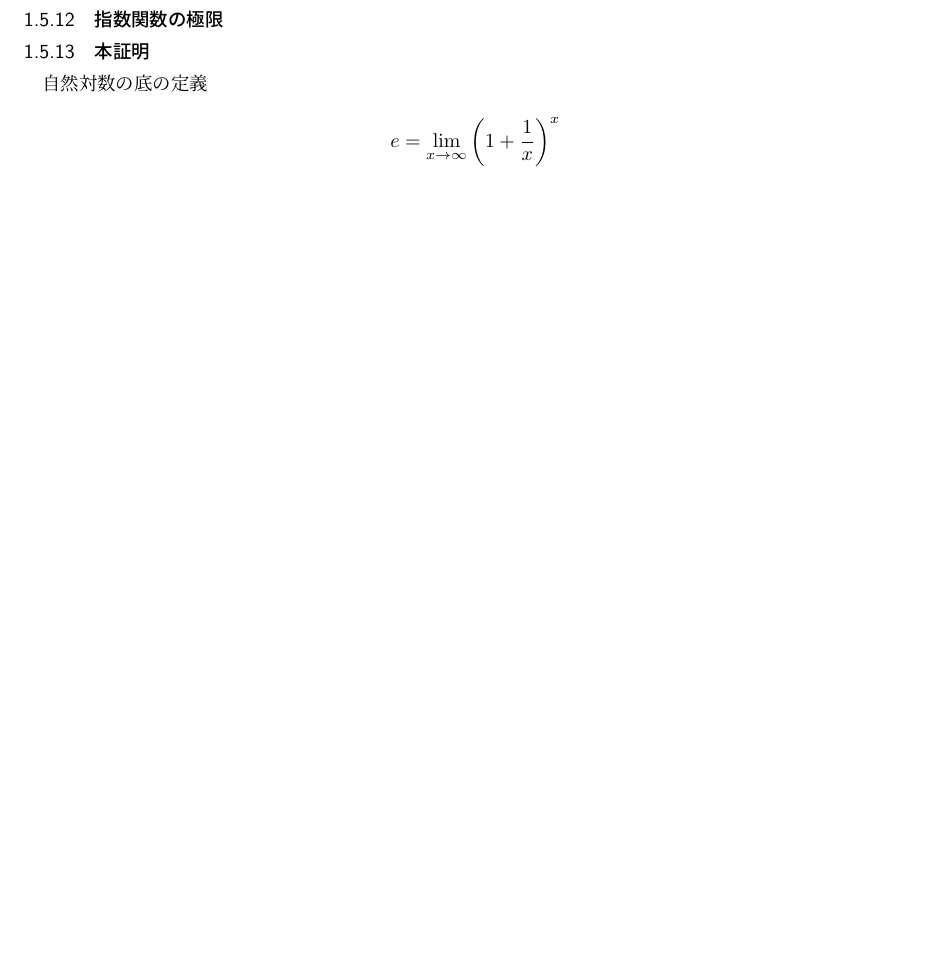
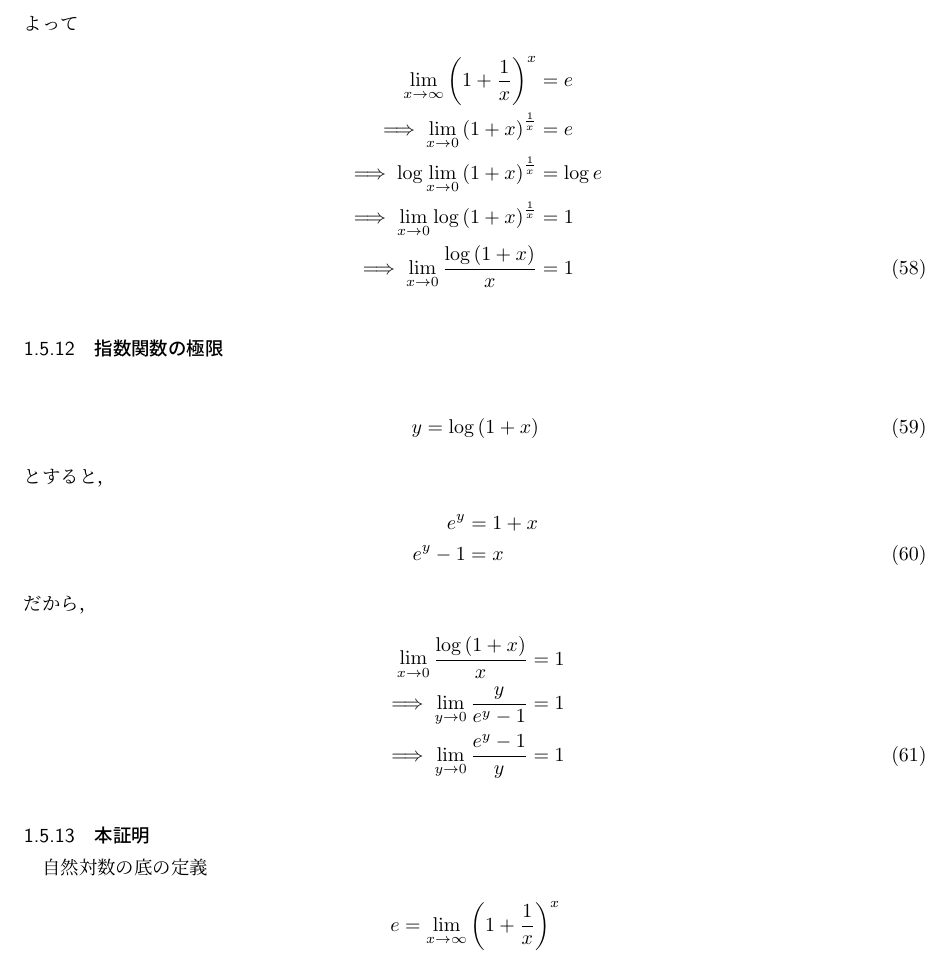
Before and after one commit to TaiseiIto/Mathematics, a LaTeX document (calculus.tex): part of page 11 of 21 before the commit and part of page 11 of 22 after it, cut at the place of the change, the shorter picture padded with empty space. Compiled offline with pLaTeX and dvipdfmx.

Commit message:
微積分

```diff
--- a/calculus.tex
+++ b/calculus.tex
@@ -328,7 +328,29 @@
      &=\left(\lim_{x\to+\infty}\left(1+\frac{1}{x-1}\right)^{x-1}\right)\left(\lim_{x\to+\infty}\left(1+\frac{1}{x-1}\right)\right)\nonumber\\
      &=e
     \end{align}
+    よって
+    \begin{align}
+     \lim_{x\to\infty}\left(1+\frac{1}{x}\right)^x&=e\nonumber\\
+     \implies\lim_{x\to 0}\left(1+x\right)^{\frac{1}{x}}&=e\nonumber\\
+     \implies\log\lim_{x\to 0}\left(1+x\right)^{\frac{1}{x}}&=\log e\nonumber\\
+     \implies\lim_{x\to 0}\log\left(1+x\right)^{\frac{1}{x}}&=1\nonumber\\
+     \implies\lim_{x\to 0}\frac{\log\left(1+x\right)}{x}&=1
+    \end{align}
    \subsubsection{指数関数の極限}
+    \begin{align}
+     y=\log\left(1+x\right)
+    \end{align}
+    とすると，
+    \begin{align}
+     e^y&=1+x\nonumber\\
+     e^y-1&=x
+    \end{align}
+    だから，
+    \begin{align}
+     \lim_{x\to 0}\frac{\log\left(1+x\right)}{x}&=1\nonumber\\
+     \implies\lim_{y\to 0}\frac{y}{e^y-1}&=1\nonumber\\
+     \implies\lim_{y\to 0}\frac{e^y-1}{y}&=1
+    \end{align}
    \subsubsection{本証明}
     自然対数の底の定義
     \begin{align}
```
